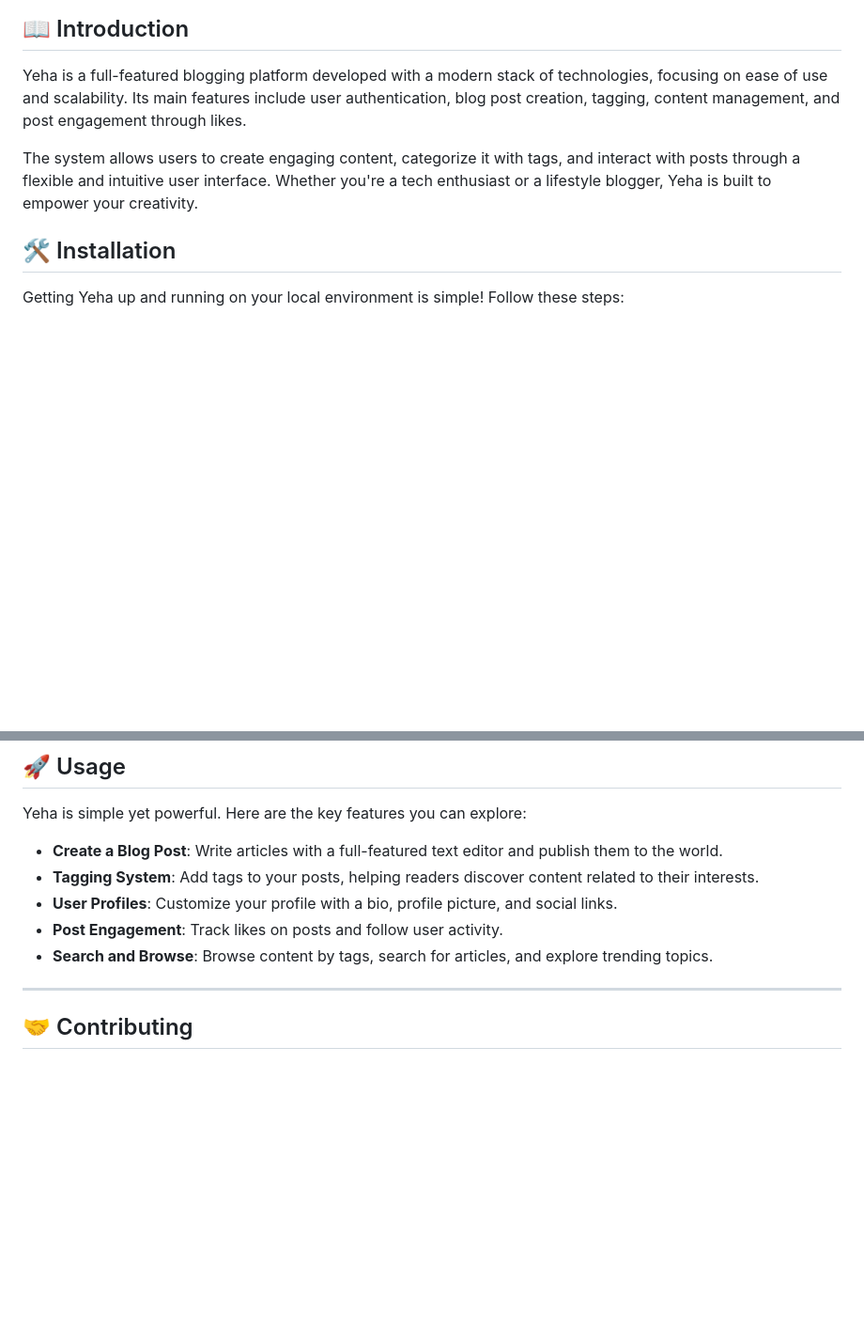
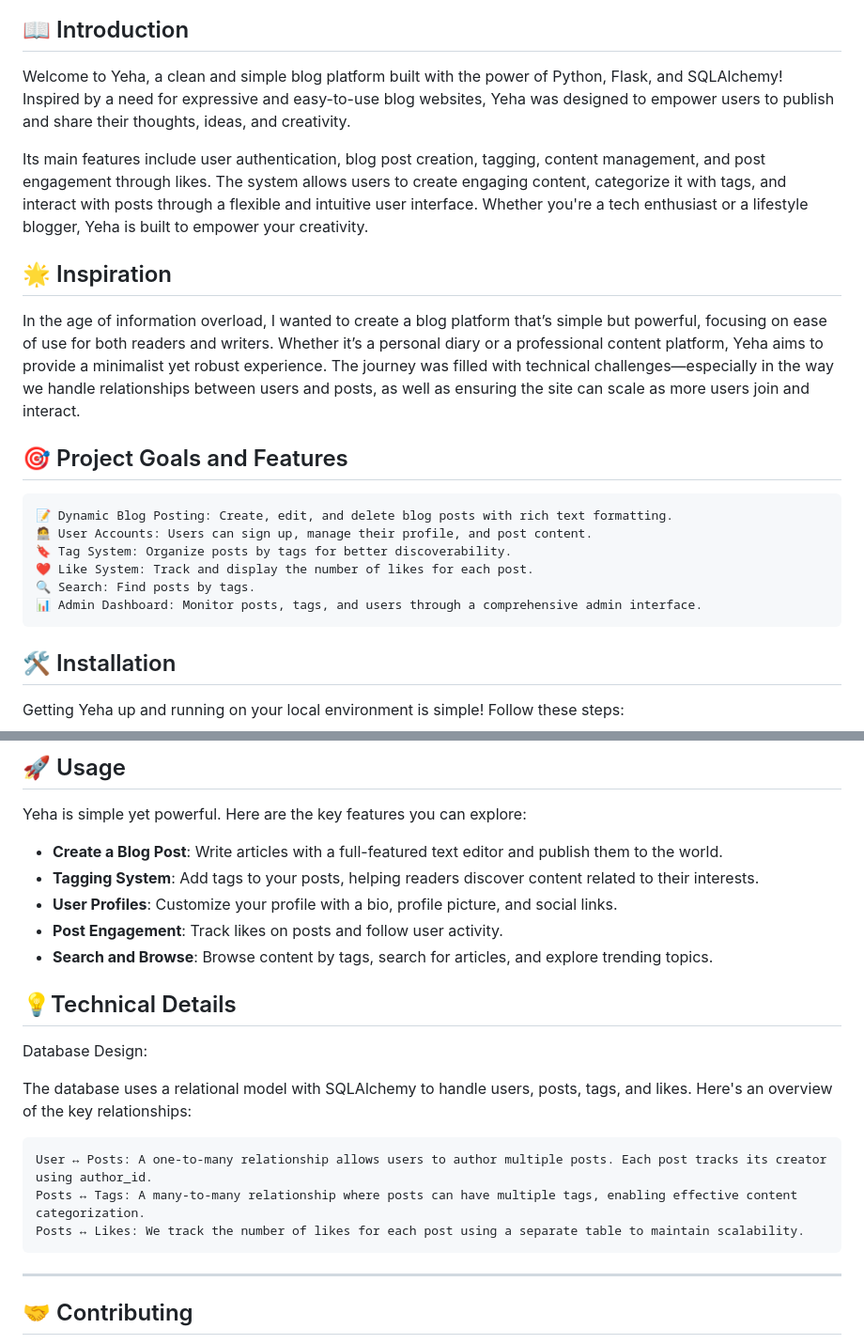
Before and after one commit to bush-da/Yeha, a Markdown page: README.md, 2 parts joined by grey strips. Shown at 94% size. Drawn GitHub-style; blank space fills up the shorter version.

Commit message:
add some article

```diff
--- a/README.md
+++ b/README.md
@@ -17,9 +17,22 @@ Here's a glimpse of the project in action:
 
 ## 📖 Introduction
 
-Yeha is a full-featured blogging platform developed with a modern stack of technologies, focusing on ease of use and scalability. Its main features include user authentication, blog post creation, tagging, content management, and post engagement through likes.
+Welcome to Yeha, a clean and simple blog platform built with the power of Python, Flask, and SQLAlchemy! Inspired by a need for expressive and easy-to-use blog websites, Yeha was designed to empower users to publish and share their thoughts, ideas, and creativity.
 
-The system allows users to create engaging content, categorize it with tags, and interact with posts through a flexible and intuitive user interface. Whether you're a tech enthusiast or a lifestyle blogger, Yeha is built to empower your creativity.
+Its main features include user authentication, blog post creation, tagging, content management, and post engagement through likes. The system allows users to create engaging content, categorize it with tags, and interact with posts through a flexible and intuitive user interface. Whether you're a tech enthusiast or a lifestyle blogger, Yeha is built to empower your creativity.
+
+## 🌟 Inspiration
+
+In the age of information overload, I wanted to create a blog platform that’s simple but powerful, focusing on ease of use for both readers and writers. Whether it’s a personal diary or a professional content platform, Yeha aims to provide a minimalist yet robust experience. The journey was filled with technical challenges—especially in the way we handle relationships between users and posts, as well as ensuring the site can scale as more users join and interact.
+
+## 🎯 Project Goals and Features
+
+    📝 Dynamic Blog Posting: Create, edit, and delete blog posts with rich text formatting.
+    🧑‍💻 User Accounts: Users can sign up, manage their profile, and post content.
+    🔖 Tag System: Organize posts by tags for better discoverability.
+    ❤️ Like System: Track and display the number of likes for each post.
+    🔍 Search: Find posts by tags.
+    📊 Admin Dashboard: Monitor posts, tags, and users through a comprehensive admin interface.
 
 ## 🛠️ Installation
 
@@ -73,6 +86,15 @@ Yeha is simple yet powerful. Here are the key features you can explore:
 - **Post Engagement**: Track likes on posts and follow user activity.
 - **Search and Browse**: Browse content by tags, search for articles, and explore trending topics.
 
+
+## 💡Technical Details
+Database Design:
+
+The database uses a relational model with SQLAlchemy to handle users, posts, tags, and likes. Here's an overview of the key relationships:
+
+    User ↔ Posts: A one-to-many relationship allows users to author multiple posts. Each post tracks its creator using author_id.
+    Posts ↔ Tags: A many-to-many relationship where posts can have multiple tags, enabling effective content categorization.
+    Posts ↔ Likes: We track the number of likes for each post using a separate table to maintain scalability.
 ---
 
 ## 🤝 Contributing
```
